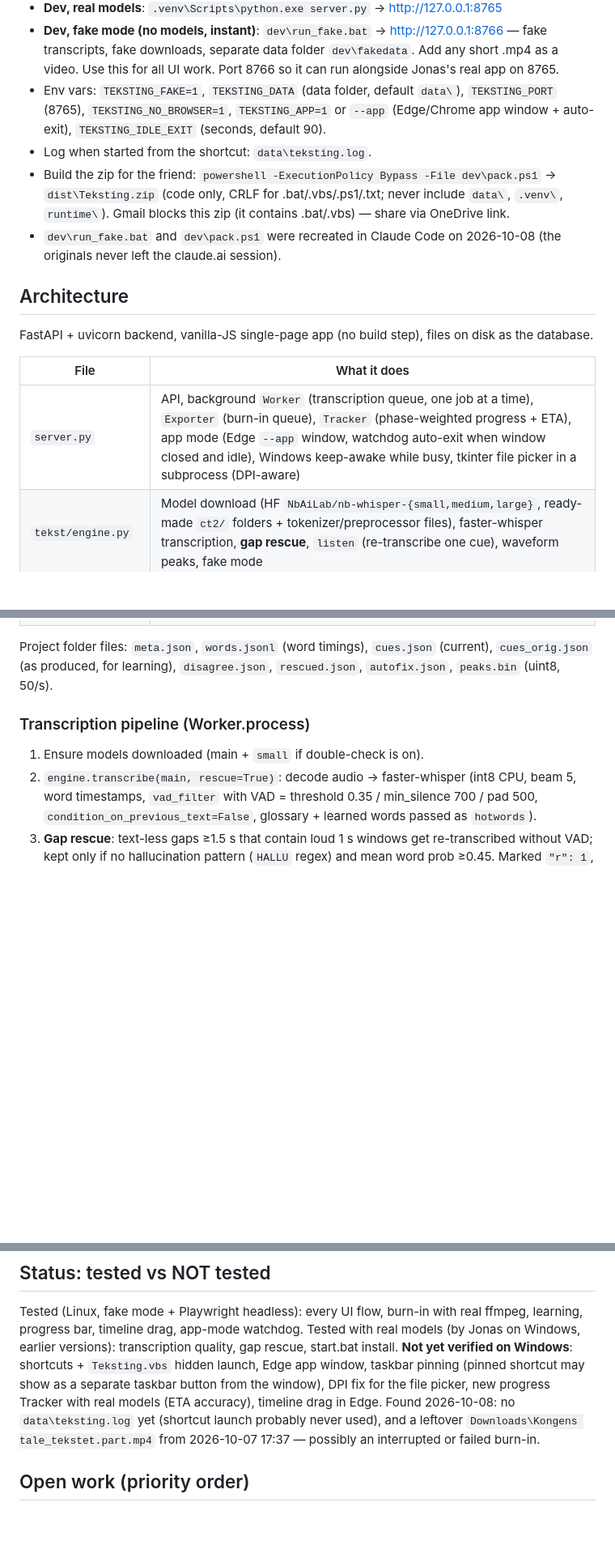
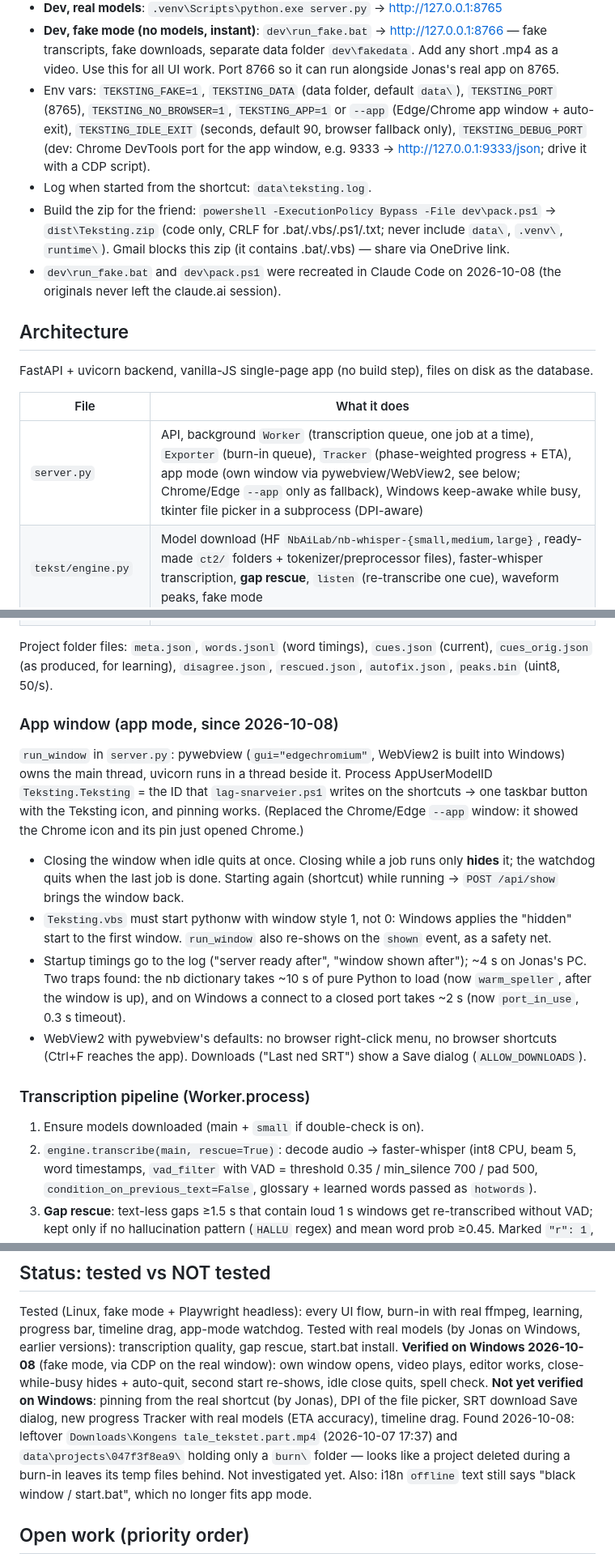
Before and after one commit to 7wpjh2cf4h-netizen/Teksteraskere-norsk, a Markdown page: CLAUDE.md, 3 parts joined by grey strips. Shown at 81% size. Rendered like a GitHub page; blank space fills up the shorter version.

Commit message:
CLAUDE.md: app window design, Windows verification status
Co-Authored-By: Claude Opus 5.5 <noreply@anthropic.com>

```diff
--- a/CLAUDE.md
+++ b/CLAUDE.md
@@ -31,7 +31,8 @@ All tunables: `tekst/segment.py` class `P`; user-editable subset in Settings →
   Port 8766 so it can run alongside Jonas's real app on 8765.
 - Env vars: `TEKSTING_FAKE=1`, `TEKSTING_DATA` (data folder, default `data\`), `TEKSTING_PORT` (8765),
   `TEKSTING_NO_BROWSER=1`, `TEKSTING_APP=1` or `--app` (Edge/Chrome app window + auto-exit),
-  `TEKSTING_IDLE_EXIT` (seconds, default 90).
+  `TEKSTING_IDLE_EXIT` (seconds, default 90, browser fallback only), `TEKSTING_DEBUG_PORT` (dev: Chrome DevTools
+  port for the app window, e.g. 9333 → http://127.0.0.1:9333/json; drive it with a CDP script).
 - Log when started from the shortcut: `data\teksting.log`.
 - Build the zip for the friend: `powershell -ExecutionPolicy Bypass -File dev\pack.ps1` → `dist\Teksting.zip`
   (code only, CRLF for .bat/.vbs/.ps1/.txt; never include `data\`, `.venv\`, `runtime\`).
@@ -44,7 +45,7 @@ FastAPI + uvicorn backend, vanilla-JS single-page app (no build step), files on
 
 | File | What it does |
 |---|---|
-| `server.py` | API, background `Worker` (transcription queue, one job at a time), `Exporter` (burn-in queue), `Tracker` (phase-weighted progress + ETA), app mode (Edge `--app` window, watchdog auto-exit when window closed and idle), Windows keep-awake while busy, tkinter file picker in a subprocess (DPI-aware) |
+| `server.py` | API, background `Worker` (transcription queue, one job at a time), `Exporter` (burn-in queue), `Tracker` (phase-weighted progress + ETA), app mode (own window via pywebview/WebView2, see below; Chrome/Edge `--app` only as fallback), Windows keep-awake while busy, tkinter file picker in a subprocess (DPI-aware) |
 | `tekst/engine.py` | Model download (HF `NbAiLab/nb-whisper-{small,medium,large}`, ready-made `ct2/` folders + tokenizer/preprocessor files), faster-whisper transcription, **gap rescue**, `listen` (re-transcribe one cue), waveform peaks, fake mode |
 | `tekst/segment.py` | Words → cues: filler removal, DP segmentation with break costs, line splitting, timing rules, SRT writer |
 | `tekst/compare.py` | Disagreements between the main model and the fast model (double-check) |
@@ -59,6 +60,21 @@ FastAPI + uvicorn backend, vanilla-JS single-page app (no build step), files on
 
 Project folder files: `meta.json`, `words.jsonl` (word timings), `cues.json` (current), `cues_orig.json`
 (as produced, for learning), `disagree.json`, `rescued.json`, `autofix.json`, `peaks.bin` (uint8, 50/s).
+
+### App window (app mode, since 2026-10-08)
+`run_window` in `server.py`: pywebview (`gui="edgechromium"`, WebView2 is built into Windows) owns the main
+thread, uvicorn runs in a thread beside it. Process AppUserModelID `Teksting.Teksting` = the ID that
+`lag-snarveier.ps1` writes on the shortcuts → one taskbar button with the Teksting icon, and pinning works.
+(Replaced the Chrome/Edge `--app` window: it showed the Chrome icon and its pin just opened Chrome.)
+- Closing the window when idle quits at once. Closing while a job runs only **hides** it; the watchdog quits
+  when the last job is done. Starting again (shortcut) while running → `POST /api/show` brings the window back.
+- `Teksting.vbs` must start pythonw with window style 1, not 0: Windows applies the "hidden" start to the
+  first window. `run_window` also re-shows on the `shown` event, as a safety net.
+- Startup timings go to the log ("server ready after", "window shown after"); ~4 s on Jonas's PC.
+  Two traps found: the nb dictionary takes ~10 s of pure Python to load (now `warm_speller`, after the
+  window is up), and on Windows a connect to a closed port takes ~2 s (now `port_in_use`, 0.3 s timeout).
+- WebView2 with pywebview's defaults: no browser right-click menu, no browser shortcuts (Ctrl+F reaches the
+  app). Downloads ("Last ned SRT") show a Save dialog (`ALLOW_DOWNLOADS`).
 
 ### Transcription pipeline (Worker.process)
 1. Ensure models downloaded (main + `small` if double-check is on).
@@ -102,11 +118,14 @@ Ctrl+F find, Ctrl+Z/Y undo/redo. Hover tooltips only on non-obvious buttons (Jon
 Tested (Linux, fake mode + Playwright headless): every UI flow, burn-in with real ffmpeg, learning, progress bar,
 timeline drag, app-mode watchdog. Tested with real models (by Jonas on Windows, earlier versions): transcription
 quality, gap rescue, start.bat install.
-**Not yet verified on Windows**: shortcuts + `Teksting.vbs` hidden launch, Edge app window, taskbar pinning
-(pinned shortcut may show as a separate taskbar button from the window), DPI fix for the file picker, new progress
-Tracker with real models (ETA accuracy), timeline drag in Edge.
-Found 2026-10-08: no `data\teksting.log` yet (shortcut launch probably never used), and a leftover
-`Downloads\Kongens tale_tekstet.part.mp4` from 2026-10-07 17:37 — possibly an interrupted or failed burn-in.
+**Verified on Windows 2026-10-08** (fake mode, via CDP on the real window): own window opens, video plays,
+editor works, close-while-busy hides + auto-quit, second start re-shows, idle close quits, spell check.
+**Not yet verified on Windows**: pinning from the real shortcut (by Jonas), DPI of the file picker, SRT download
+Save dialog, new progress Tracker with real models (ETA accuracy), timeline drag.
+Found 2026-10-08: leftover `Downloads\Kongens tale_tekstet.part.mp4` (2026-10-07 17:37) and
+`data\projects\047f3f8ea9\` holding only a `burn\` folder — looks like a project deleted during a burn-in
+leaves its temp files behind. Not investigated yet. Also: i18n `offline` text still says "black window /
+start.bat", which no longer fits app mode.
 
 ## Open work (priority order)
 1. **Verify the untested Windows items above**; read `data\teksting.log` for errors.
```
Also changed, not shown: other parts of CLAUDE.md (+2 -0 lines).
